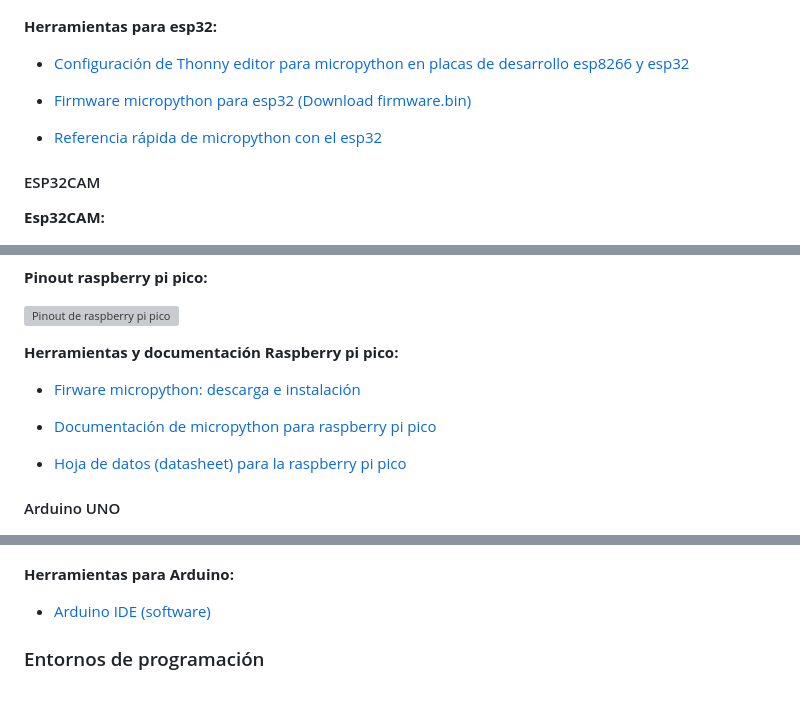
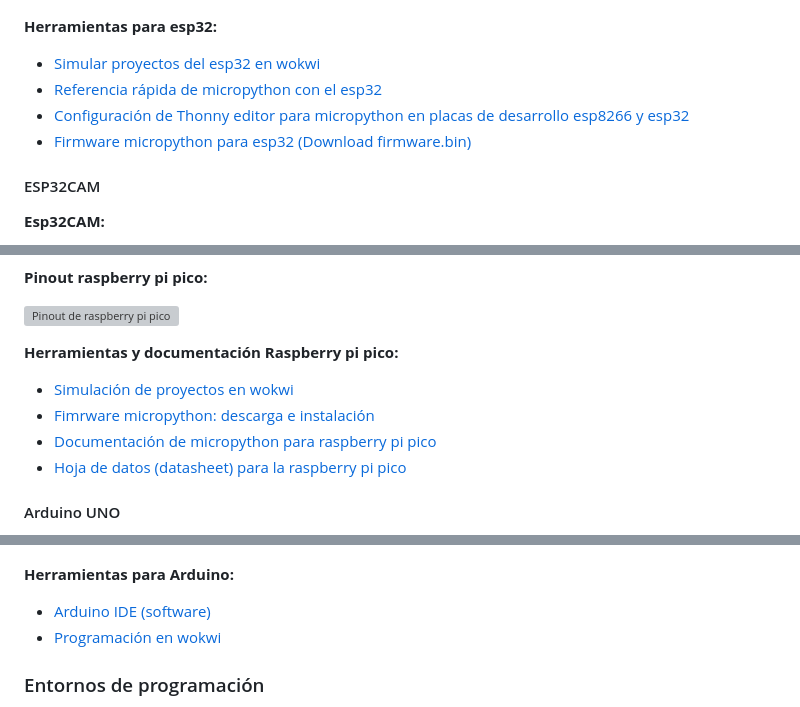
Before and after one commit to johnnycubides/taller-ing-electronical-UNAL, a Markdown page: README.md, 3 parts joined by grey strips. Rendered like a GitHub page; grey boxes are pictures that could not be loaded.

```diff
--- a/README.md
+++ b/README.md
@@ -897,11 +897,10 @@ navegador.
 
 **Herramientas para esp32:**
 
+-   [Simular proyectos del esp32 en wokwi](https://wokwi.com/projects/new/micropython-esp32)
+-   [Referencia rápida de micropython con el esp32](https://docs.micropython.org/en/latest/esp32/quickref.html)
 -   [Configuración de Thonny editor para micropython en placas de desarrollo esp8266 y esp32](https://randomnerdtutorials.com/getting-started-thonny-micropython-python-ide-esp32-esp8266/)
-
 -   [Firmware micropython para esp32 (Download firmware.bin)](https://micropython.org/download/esp32/)
-
--   [Referencia rápida de micropython con el esp32](https://docs.micropython.org/en/latest/esp32/quickref.html)
 
 #### ESP32CAM
 
@@ -945,10 +944,9 @@ el esp32cam está en modo de ejecución de programas.
 
 **Herramientas y documentación Raspberry pi pico:**
 
--   [Firware micropython: descarga e instalación](https://www.raspberrypi.com/documentation/microcontrollers/micropython.html#drag-and-drop-micropython)
-
+-   [Simulación de proyectos en wokwi](https://wokwi.com/projects/new/micropython-pi-pico)
+-   [Fimrware micropython: descarga e instalación](https://www.raspberrypi.com/documentation/microcontrollers/micropython.html#drag-and-drop-micropython)
 -   [Documentación de micropython para raspberry pi pico](https://docs.micropython.org/en/latest/rp2/quickref.html)
-
 -   [Hoja de datos (datasheet) para la raspberry pi pico](https://datasheets.raspberrypi.com/pico/pico-datasheet.pdf)
 
 #### Arduino UNO
@@ -964,6 +962,7 @@ el esp32cam está en modo de ejecución de programas.
 **Herramientas para Arduino:**
 
 -   [Arduino IDE (software)](https://www.arduino.cc/en/software)
+-   [Programación en wokwi](https://wokwi.com/projects/new/arduino-uno)
 
 ### Entornos de programación
 
```
Also changed, not shown: docs/doc-tools.md (+5 -6 lines).
